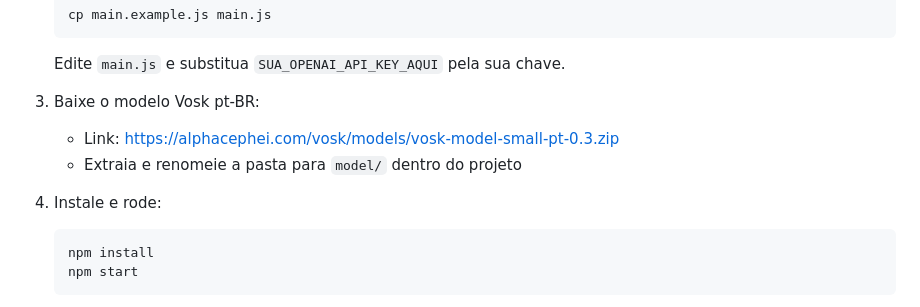
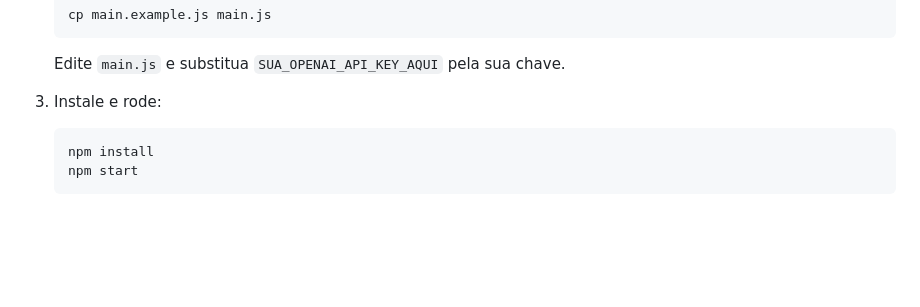
Before and after one commit to thescopc/buddy, a Markdown page: README.md, the part around the change. Drawn GitHub-style; blank space fills up the shorter version.

Commit message:
README: modelo Vosk ja incluso no repo

````diff
--- a/README.md
+++ b/README.md
@@ -81,11 +81,7 @@ Diferente de um chatbot simples, o Buddy é um **agente autônomo**: você dá u
    ```
    Edite `main.js` e substitua `SUA_OPENAI_API_KEY_AQUI` pela sua chave.
 
-3. Baixe o modelo Vosk pt-BR:
-   - Link: https://alphacephei.com/vosk/models/vosk-model-small-pt-0.3.zip
-   - Extraia e renomeie a pasta para `model/` dentro do projeto
-
-4. Instale e rode:
+3. Instale e rode:
    ```bash
    npm install
    npm start
````
